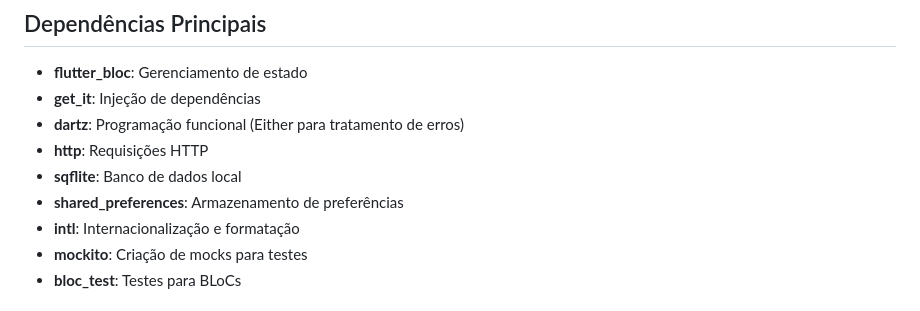
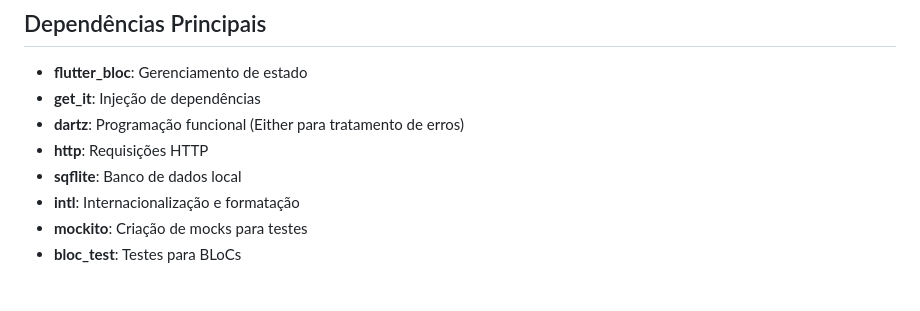
Before and after one commit to Matheus-o-alves/App-Viagens, a Markdown page: README.md, the part around the change. GitHub-like rendering.

Commit message:
Corrigindo readme

```diff
--- a/README.md
+++ b/README.md
@@ -148,7 +148,6 @@ test/
 - **dartz**: Programação funcional (Either para tratamento de erros)
 - **http**: Requisições HTTP
 - **sqflite**: Banco de dados local
-- **shared_preferences**: Armazenamento de preferências
 - **intl**: Internacionalização e formatação
 - **mockito**: Criação de mocks para testes
 - **bloc_test**: Testes para BLoCs
```
